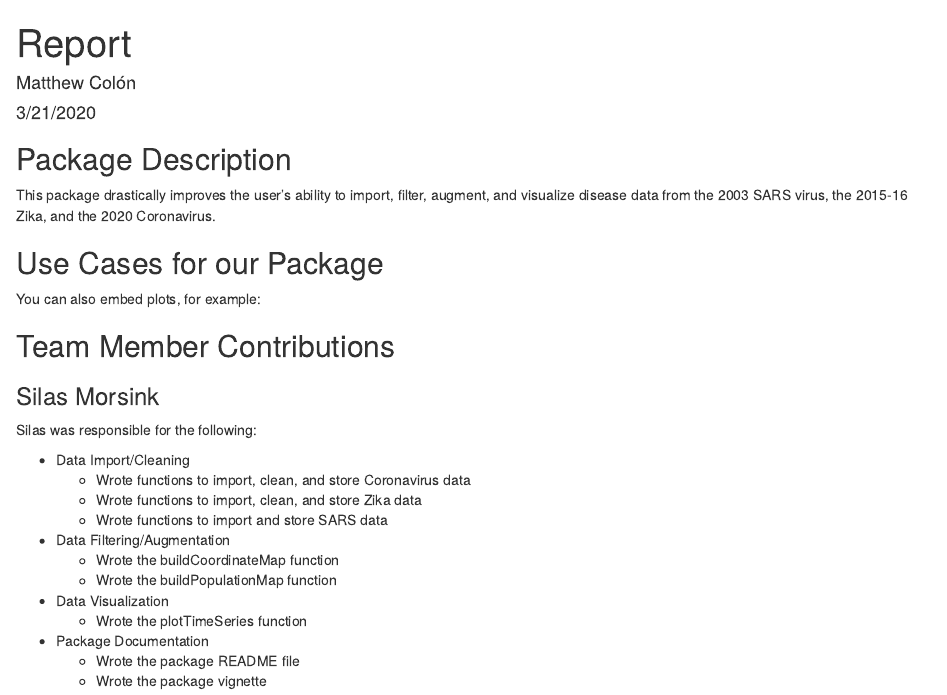
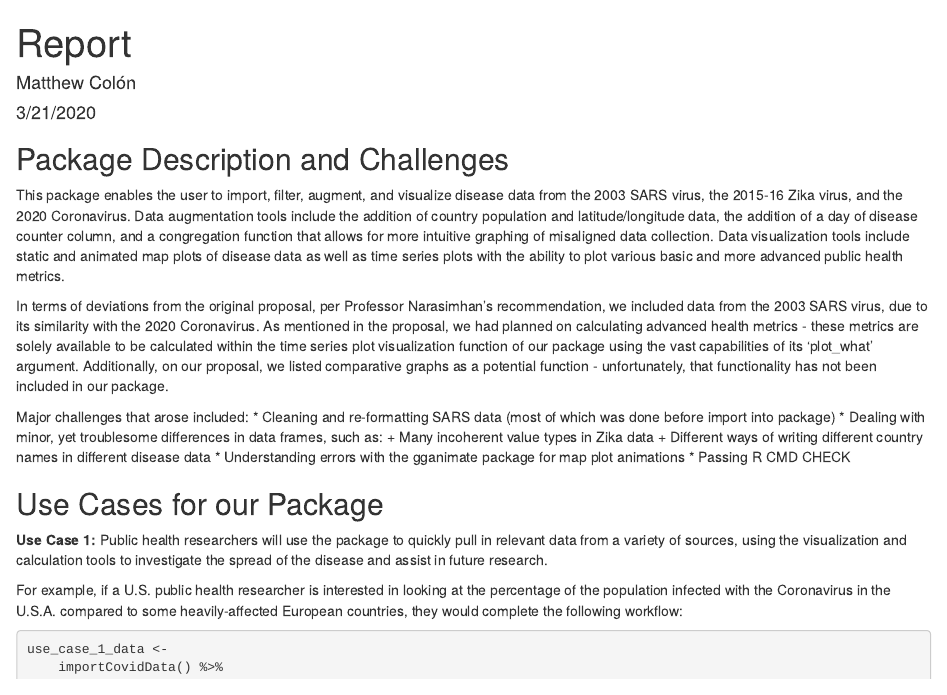
Before and after one commit to smorsink1/ncov2019, an R Markdown document (vignettes/Report.Rmd): the page in a window 1100 px wide, from its top. Rendered offline with R 4.5, knitr and Pandoc, with nearby package versions; some code elsewhere in the file could not run offline; common packages that the code uses without loading them are loaded.

Commit message:
Written Report

````diff
--- a/vignettes/Report.Rmd
+++ b/vignettes/Report.Rmd
@@ -10,12 +11,26 @@ knitr::opts_chunk$set(echo = TRUE)
 ```
 
-## Package Description
+## Package Description and Challenges
 
-This package drastically improves the user's ability to import, filter, augment, and visualize disease data from the 2003 SARS virus, the 2015-16 Zika, and the 2020 Coronavirus.
+This package enables the user to import, filter, augment, and visualize disease data from the 2003 SARS virus, the 2015-16 Zika virus, and the 2020 Coronavirus. Data augmentation tools include the addition of country population and latitude/longitude data, the addition of a day of disease counter column, and a congregation function that allows for more intuitive graphing of misaligned data collection. Data visualization tools include static and animated map plots of disease data as well as time series plots with the ability to plot various basic and more advanced public health metrics.
+
+In terms of deviations from the original proposal, per Professor Narasimhan's recommendation, we included data from the 2003 SARS virus, due to its similarity with the 2020 Coronavirus. As mentioned in the proposal, we had planned on calculating advanced health metrics - these metrics are solely available to be calculated within the time series plot visualization function of our package using the vast capabilities of its 'plot_what' argument. Additionally, on our proposal, we listed comparative graphs as a potential function - unfortunately, that functionality has not been included in our package.
+
+Major challenges that arose included:
+* Cleaning and re-formatting SARS data (most of which was done before import into package)
+* Dealing with minor, yet troublesome differences in data frames, such as:
+        + Many incoherent value types in Zika data
+        + Different ways of writing different country names in different disease data
+* Understanding errors with the gganimate package for map plot animations
+* Passing R CMD CHECK
 
 
 ## Use Cases for our Package
 
-You can also embed plots, for example:
+**Use Case 1:** Public health researchers will use the package to quickly pull in relevant data from a variety of sources, using the visualization and calculation tools to investigate the spread of the disease and assist in future research.
 
-```{r pressure, echo=FALSE}
+For example, if a U.S. public health researcher is interested in looking at the percentage of the population infected with the Coronavirus in the U.S.A. compared to some heavily-affected European countries, they would complete the following workflow:
+
+```{r use_case_1}
+use_case_1_data <-
+    importCovidData() %>%
````
Also changed, not shown: vignettes/Report.Rmd (18 more changed lines).
